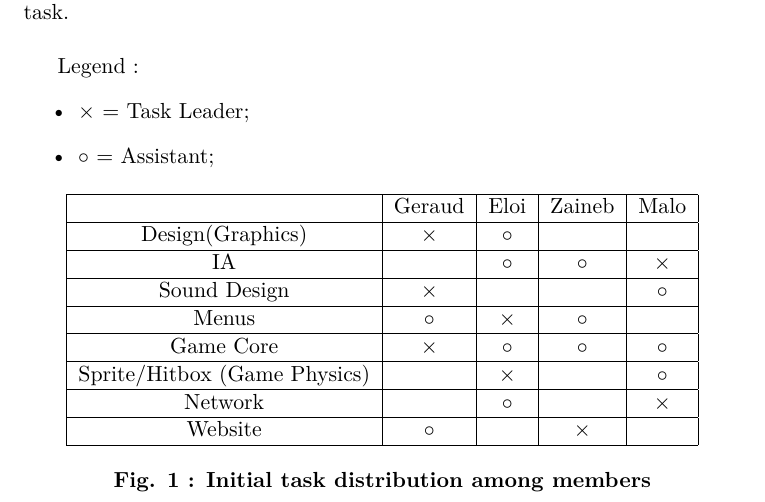
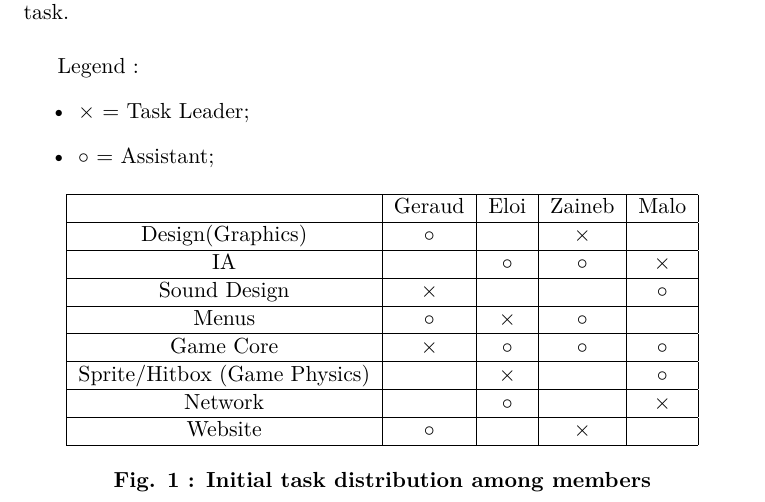
Before and after one commit to Ehloi/untitled_project, a LaTeX document (book_of_specification/book_of_specifications.tex): part of page 8 of 11, cut so that both start at the same text. Compiled offline with pdfLaTeX.

Commit message:
Slight Modification decided by boullay on task repartition (#2)

```diff
--- a/book_of_specification/book_of_specifications.tex
+++ b/book_of_specification/book_of_specifications.tex
@@ -238,7 +238,7 @@ Legend :
 \begin{center}
 \begin{tabular}{|c|c|c|c|c|}
     \hline & Geraud & Eloi & Zaineb & Malo \\
-    \hline Design(Graphics) & $\times$ & $\circ$ & & \\
+    \hline Design(Graphics) & $\circ$ & & $\times$  & \\
     \hline IA & & $\circ$ & $\circ$ & $\times$ \\
     \hline Sound Design & $\times$ & & & $\circ$ \\
     \hline Menus & $\circ$ & $\times$ & $\circ$ & \\
```
Also changed, not shown: book_of_specification/book_of_specifications.pdf.
